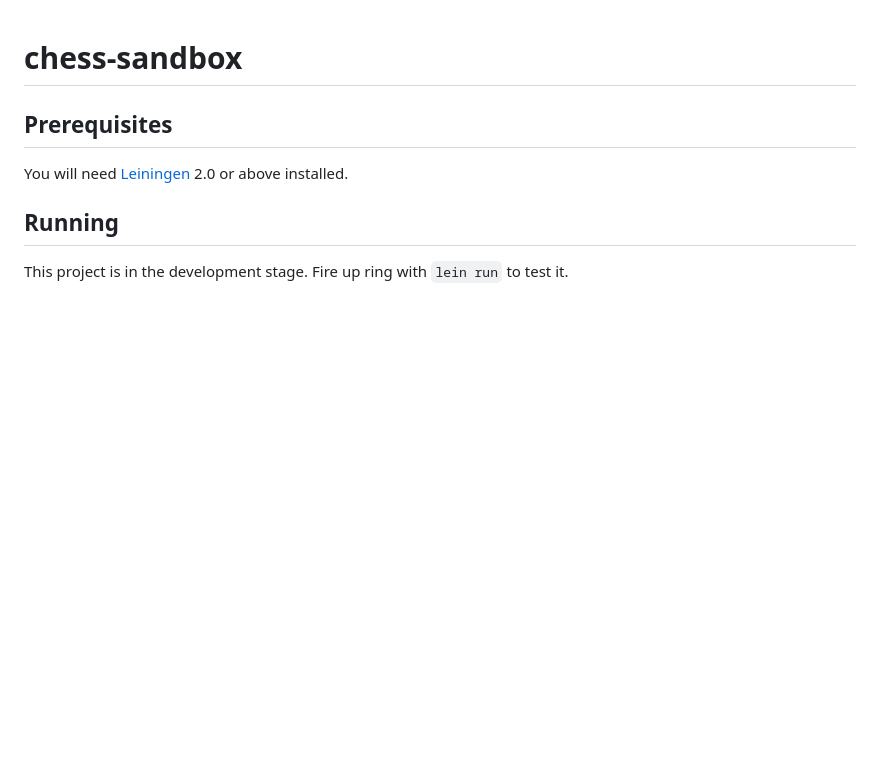
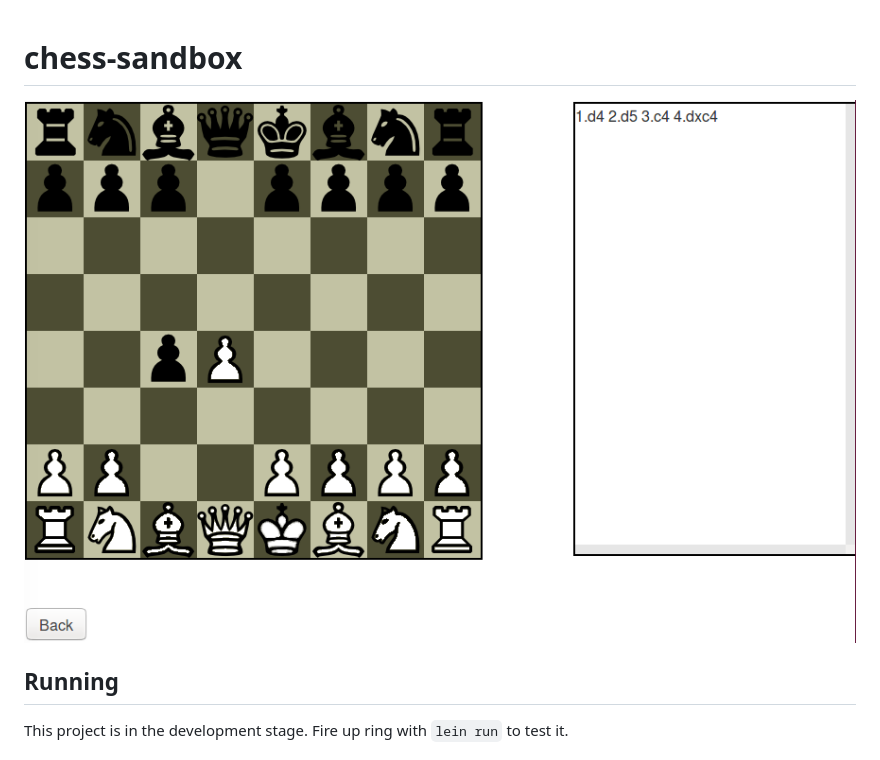
Before and after one commit to lsund/chess-sandbox, a Markdown page: README.md, the part around the change. GitHub-like rendering; pictures changed too: img/board.png (added); blank space fills up the shorter version.

```diff
--- a/README.md
+++ b/README.md
@@ -1,10 +1,6 @@
 # chess-sandbox
 
-## Prerequisites
-
-You will need [Leiningen][1] 2.0 or above installed.
-
-[1]: https://github.com/technomancy/leiningen
+![frontend](img/board.png)
 
 ## Running
 
```
Also changed, not shown: 1 other file.
